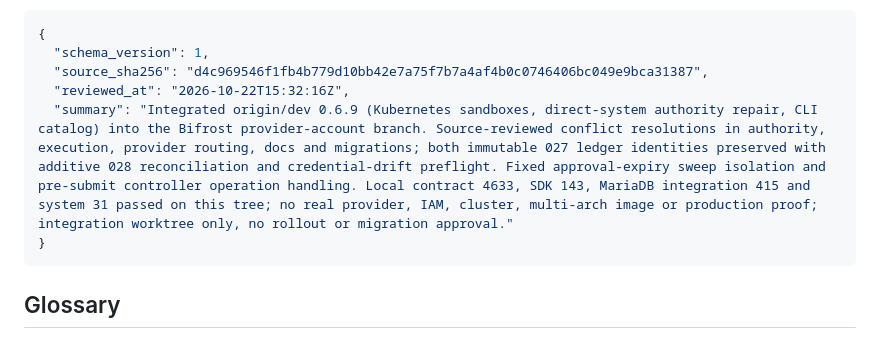
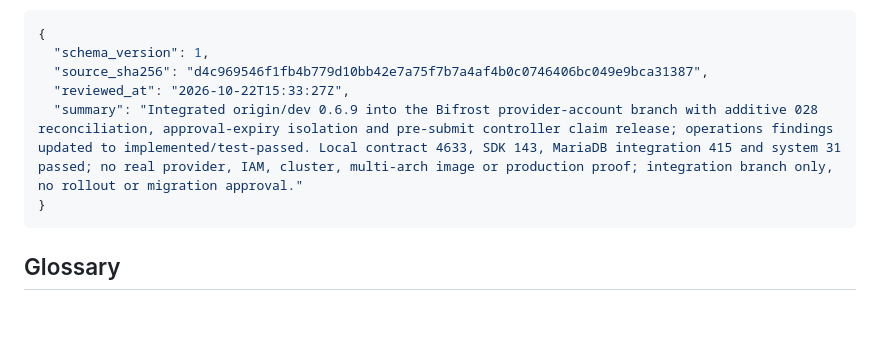
Before and after one commit to openstack-afterglow/lumen, a Markdown page: ARCHITECTURE.md, the part around the change. Rendered like a GitHub page; blank space fills up the shorter version.

Commit message:
docs: record expiry isolation and pre-submit release as implemented

````diff
--- a/ARCHITECTURE.md
+++ b/ARCHITECTURE.md
@@ -534,8 +534,8 @@ Architecture is a living snapshot, not a historical plan. 작업 전 이 파일
 {
   "schema_version": 1,
   "source_sha256": "d4c969546f1fb4b779d10bb42e7a75f7b7a4af4b0c0746406bc049e9bca31387",
-  "reviewed_at": "2026-10-22T15:32:16Z",
-  "summary": "Integrated origin/dev 0.6.9 (Kubernetes sandboxes, direct-system authority repair, CLI catalog) into the Bifrost provider-account branch. Source-reviewed conflict resolutions in authority, execution, provider routing, docs and migrations; both immutable 027 ledger identities preserved with additive 028 reconciliation and credential-drift preflight. Fixed approval-expiry sweep isolation and pre-submit controller operation handling. Local contract 4633, SDK 143, MariaDB integration 415 and system 31 passed on this tree; no real provider, IAM, cluster, multi-arch image or production proof; integration worktree only, no rollout or migration approval."
+  "reviewed_at": "2026-10-22T15:33:27Z",
+  "summary": "Integrated origin/dev 0.6.9 into the Bifrost provider-account branch with additive 028 reconciliation, approval-expiry isolation and pre-submit controller claim release; operations findings updated to implemented/test-passed. Local contract 4633, SDK 143, MariaDB integration 415 and system 31 passed; no real provider, IAM, cluster, multi-arch image or production proof; integration branch only, no rollout or migration approval."
 }
 ```
 <!-- architecture-review:end -->
````
Also changed, not shown: docs/operations.md (+1 -1 lines).
